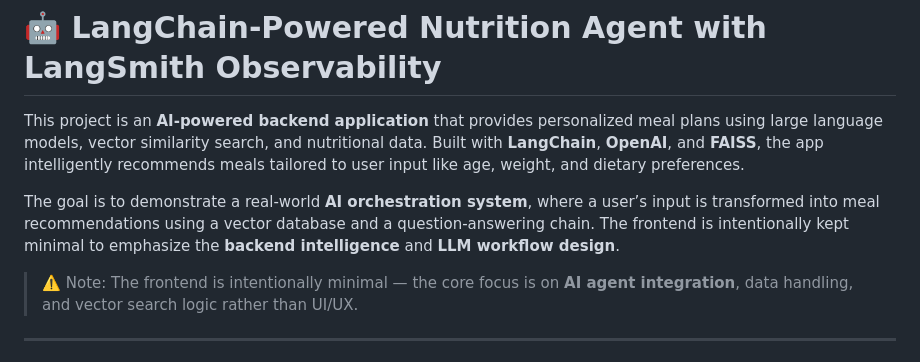
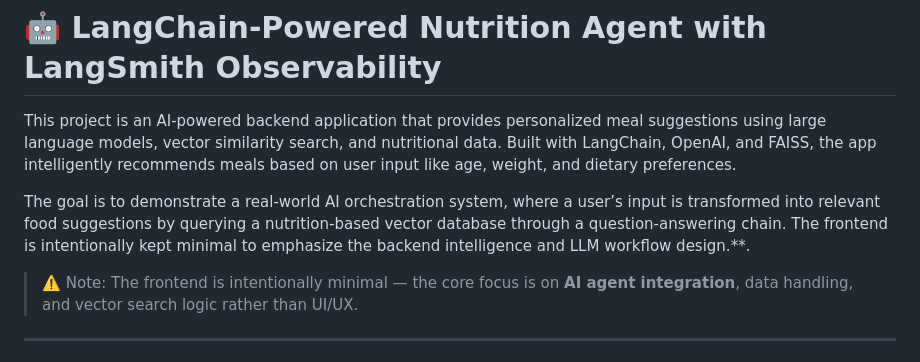
Before and after one commit to 060205b/langchain-nutrition-agent-with-observability, a Markdown page: README.md, the part around the change. GitHub-like rendering.

```diff
--- a/README.md
+++ b/README.md
@@ -1,8 +1,8 @@
 # 🤖 LangChain-Powered Nutrition Agent with LangSmith Observability
 
-This project is an **AI-powered backend application** that provides personalized meal plans using large language models, vector similarity search, and nutritional data. Built with **LangChain**, **OpenAI**, and **FAISS**, the app intelligently recommends meals tailored to user input like age, weight, and dietary preferences.
+This project is an AI-powered backend application that provides personalized meal suggestions using large language models, vector similarity search, and nutritional data. Built with LangChain, OpenAI, and FAISS, the app intelligently recommends meals based on user input like age, weight, and dietary preferences.
 
-The goal is to demonstrate a real-world **AI orchestration system**, where a user’s input is transformed into meal recommendations using a vector database and a question-answering chain. The frontend is intentionally kept minimal to emphasize the **backend intelligence** and **LLM workflow design**.
+The goal is to demonstrate a real-world AI orchestration system, where a user’s input is transformed into relevant food suggestions by querying a nutrition-based vector database through a question-answering chain. The frontend is intentionally kept minimal to emphasize the backend intelligence and LLM workflow design.**.
 
 > ⚠️ Note: The frontend is intentionally minimal — the core focus is on **AI agent integration**, data handling, and vector search logic rather than UI/UX.
 
```
